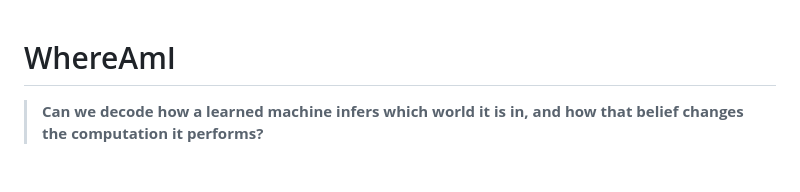
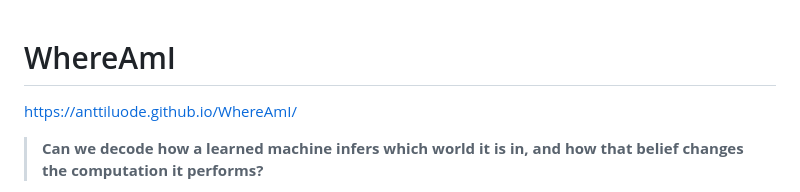
Before and after one commit to anttiluode/WhereAmI, a Markdown page: README.md, the part around the change. Drawn GitHub-style; blank space fills up the shorter version.

```diff
--- a/README.md
+++ b/README.md
@@ -1,4 +1,6 @@
 # WhereAmI
+
+https://anttiluode.github.io/WhereAmI/
 
 > **Can we decode how a learned machine infers which world it is in, and how that belief changes the computation it performs?**
 
```
